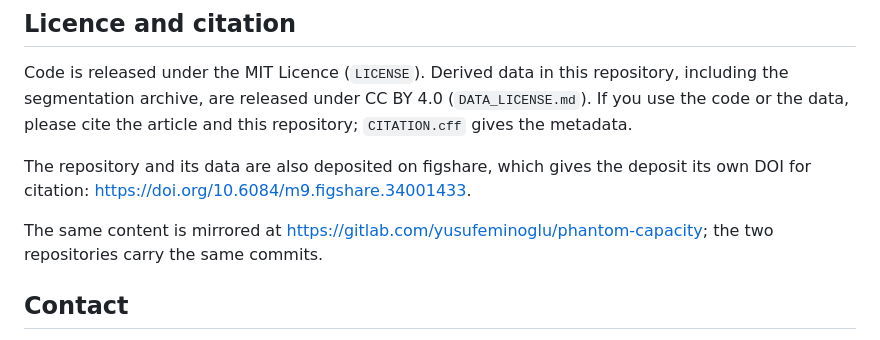
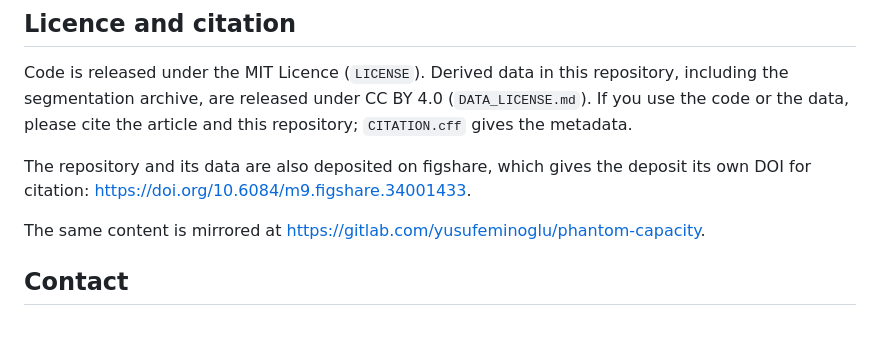
Before and after one commit to YusufEminoglu/sam3paper, a Markdown page: README.md, the part around the change. Drawn GitHub-style.

Commit message:
Keep the mirror note simple

```diff
--- a/README.md
+++ b/README.md
@@ -103,7 +103,7 @@ Code is released under the MIT Licence (`LICENSE`). Derived data in this reposit
 
 The repository and its data are also deposited on figshare, which gives the deposit its own DOI for citation: https://doi.org/10.6084/m9.figshare.34001433.
 
-The same content is mirrored at https://gitlab.com/yusufeminoglu/phantom-capacity; the two repositories carry the same commits.
+The same content is mirrored at https://gitlab.com/yusufeminoglu/phantom-capacity.
 
 ## Contact
 
```
